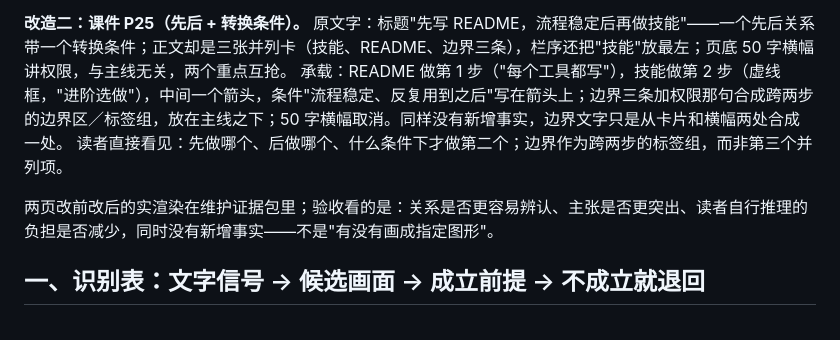
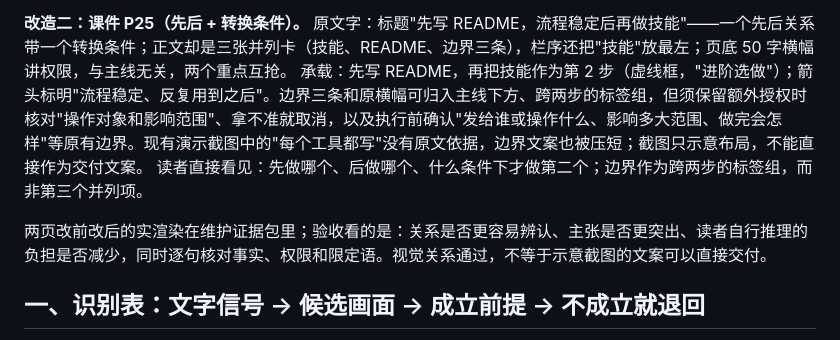
Before and after one commit to jiefeis/deck-forge, a Markdown page: references/text-to-visual.md, the part around the change. Rendered like a GitHub page.

Commit message:
Clarify P25 example evidence and boundary wording

```diff
--- a/references/text-to-visual.md
+++ b/references/text-to-visual.md
@@ -51,10 +51,10 @@
 
 **改造二：课件 P25（先后 + 转换条件）。**
 原文字：标题"先写 README，流程稳定后再做技能"——一个先后关系带一个转换条件；正文却是三张并列卡（技能、README、边界三条），栏序还把"技能"放最左；页底 50 字横幅讲权限，与主线无关，两个重点互抢。
-承载：README 做第 1 步（"每个工具都写"），技能做第 2 步（虚线框，"进阶选做"），中间一个箭头，条件"流程稳定、反复用到之后"写在箭头上；边界三条加权限那句合成跨两步的边界区／标签组，放在主线之下；50 字横幅取消。同样没有新增事实，边界文字只是从卡片和横幅两处合成一处。
+承载：先写 README，再把技能作为第 2 步（虚线框，"进阶选做"）；箭头标明"流程稳定、反复用到之后"。边界三条和原横幅可归入主线下方、跨两步的标签组，但须保留额外授权时核对"操作对象和影响范围"、拿不准就取消，以及执行前确认"发给谁或操作什么、影响多大范围、做完会怎样"等原有边界。现有演示截图中的"每个工具都写"没有原文依据，边界文案也被压短；截图只示意布局，不能直接作为交付文案。
 读者直接看见：先做哪个、后做哪个、什么条件下才做第二个；边界作为跨两步的标签组，而非第三个并列项。
 
-两页改前改后的实渲染在维护证据包里；验收看的是：关系是否更容易辨认、主张是否更突出、读者自行推理的负担是否减少，同时没有新增事实——不是"有没有画成指定图形"。
+两页改前改后的实渲染在维护证据包里；验收看的是：关系是否更容易辨认、主张是否更突出、读者自行推理的负担是否减少，同时逐句核对事实、权限和限定语。视觉关系通过，不等于示意截图的文案可以直接交付。
 
 ## 一、识别表：文字信号 → 候选画面 → 成立前提 → 不成立就退回
 
```
